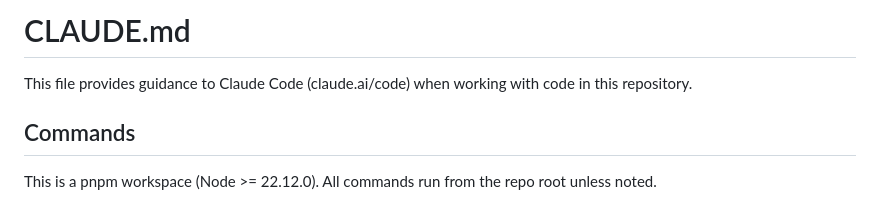
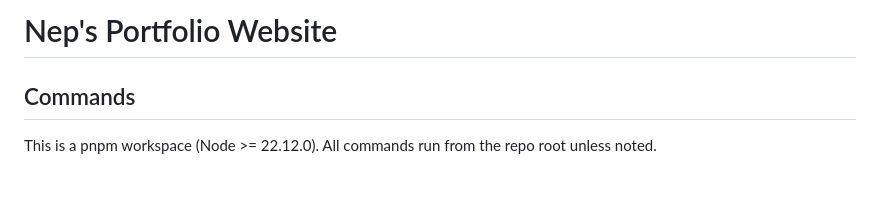
Before and after one commit to neporshiso/nep-personal-website, a Markdown page: AGENTS.md, the part around the change. GitHub-like rendering.

Commit message:
chore: consolidate agent instructions into AGENTS.md
Claude Code reads AGENTS.md natively since v2.1.277, so one file now serves
Claude and Codex with no CLAUDE.md or symlink.

Co-Authored-By: Claude Opus 5.5 <noreply@anthropic.com>

```diff
--- a/CLAUDE.md
+++ b/AGENTS.md
@@ -1,6 +1,4 @@
-# CLAUDE.md
-
-This file provides guidance to Claude Code (claude.ai/code) when working with code in this repository.
+# Nep's Portfolio Website
 
 ## Commands
 
```
